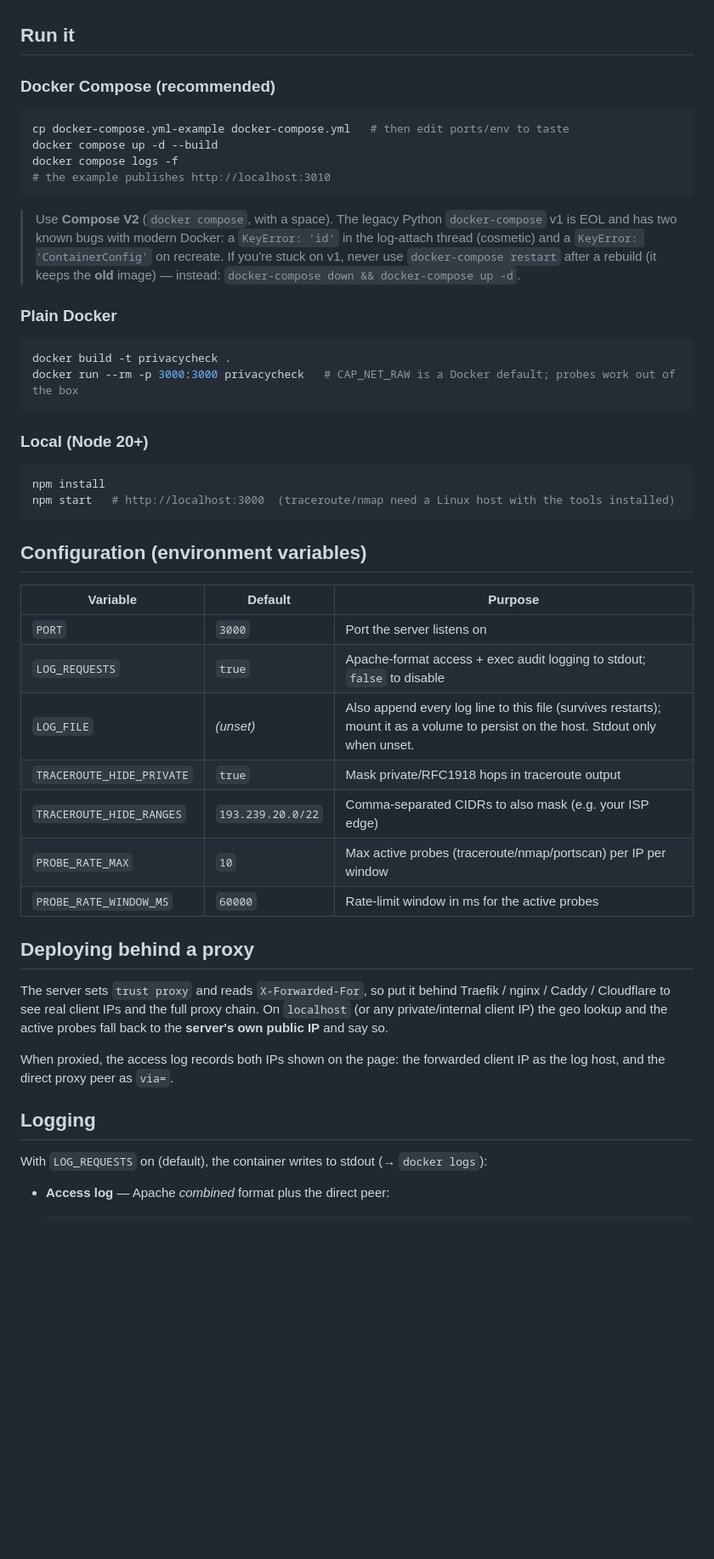
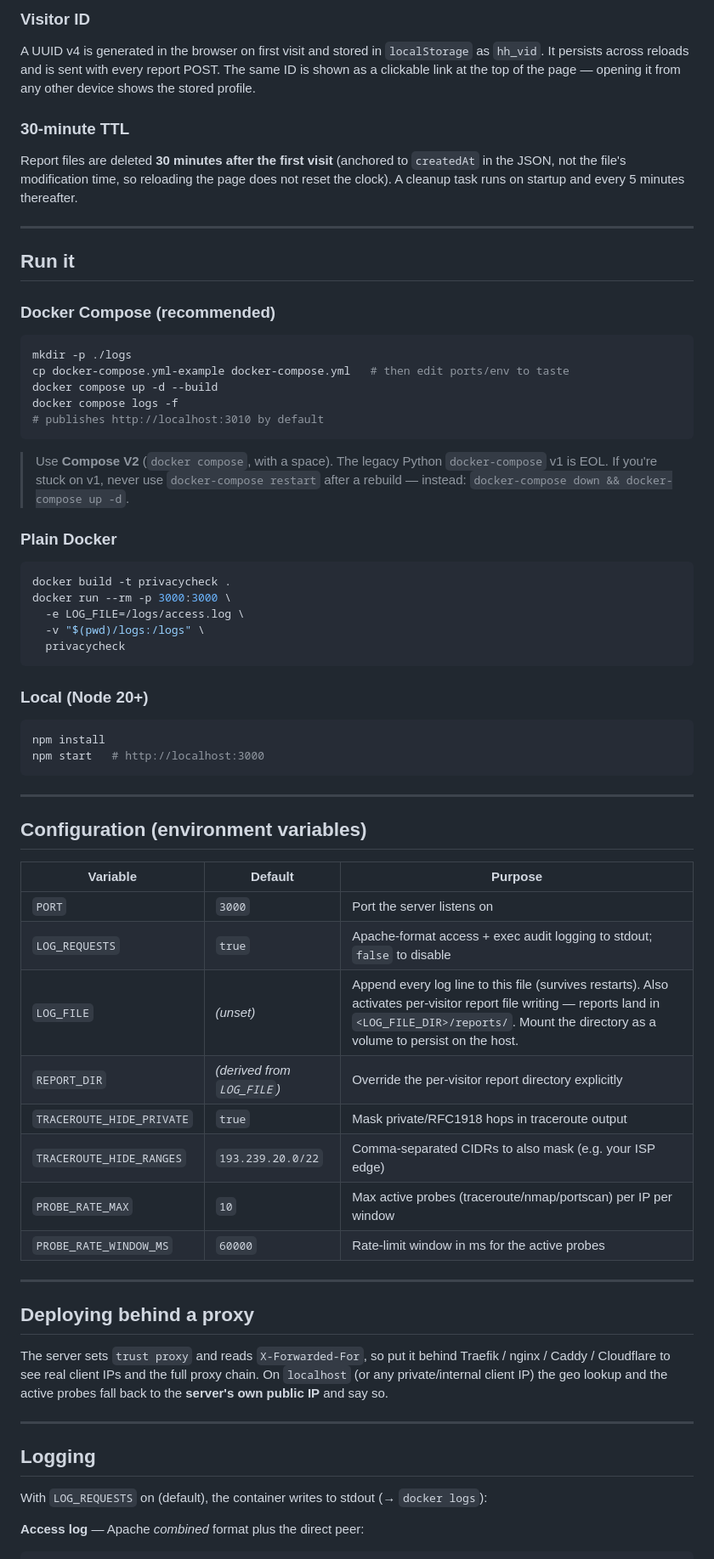
Before and after one commit to sglogger/privacyCheck, a Markdown page: README.md, the part around one of its changes. Shown at 85% size. Rendered like a GitHub page; blank space fills up the shorter version.

````diff
--- a/README.md
+++ b/README.md
@@ -57,35 +109,54 @@ Source: <https://github.com/sglogger/privacyCheck>
+### Visitor ID
+
+A UUID v4 is generated in the browser on first visit and stored in `localStorage`
+as `hh_vid`. It persists across reloads and is sent with every report POST.
+The same ID is shown as a clickable link at the top of the page — opening it
+from any other device shows the stored profile.
+
+### 30-minute TTL
+
+Report files are deleted **30 minutes after the first visit** (anchored to
+`createdAt` in the JSON, not the file's modification time, so reloading the
+page does not reset the clock). A cleanup task runs on startup and every
+5 minutes thereafter.
+
+---
 
 ## Run it
 
 ### Docker Compose (recommended)
 
 ```bash
+mkdir -p ./logs
 cp docker-compose.yml-example docker-compose.yml   # then edit ports/env to taste
 docker compose up -d --build
 docker compose logs -f
-# the example publishes http://localhost:3010
+# publishes http://localhost:3010 by default
 ```
 
 > Use **Compose V2** (`docker compose`, with a space). The legacy Python
-> `docker-compose` v1 is EOL and has two known bugs with modern Docker:
-> a `KeyError: 'id'` in the log-attach thread (cosmetic) and a
-> `KeyError: 'ContainerConfig'` on recreate. If you're stuck on v1, never use
-> `docker-compose restart` after a rebuild (it keeps the **old** image) — instead:
+> `docker-compose` v1 is EOL. If you're stuck on v1, never use
+> `docker-compose restart` after a rebuild — instead:
 > `docker-compose down && docker-compose up -d`.
 
 ### Plain Docker
 
 ```bash
 docker build -t privacycheck .
-docker run --rm -p 3000:3000 privacycheck   # CAP_NET_RAW is a Docker default; probes work out of the box
+docker run --rm -p 3000:3000 \
+  -e LOG_FILE=/logs/access.log \
+  -v "$(pwd)/logs:/logs" \
+  privacycheck
 ```
 
 ### Local (Node 20+)
 
 ```bash
 npm install
-npm start   # http://localhost:3000  (traceroute/nmap need a Linux host with the tools installed)
+npm start   # http://localhost:3000
 ```
+
+---
 
 ## Configuration (environment variables)
 
@@ -93,11 +164,14 @@ npm start   # http://localhost:3000  (traceroute/nmap need a Linux host with the
 | --- | --- | --- |
 | `PORT` | `3000` | Port the server listens on |
 | `LOG_REQUESTS` | `true` | Apache-format access + exec audit logging to stdout; `false` to disable |
-| `LOG_FILE` | _(unset)_ | Also append every log line to this file (survives restarts); mount it as a volume to persist on the host. Stdout only when unset. |
+| `LOG_FILE` | _(unset)_ | Append every log line to this file (survives restarts). Also activates per-visitor report file writing — reports land in `<LOG_FILE_DIR>/reports/`. Mount the directory as a volume to persist on the host. |
+| `REPORT_DIR` | _(derived from `LOG_FILE`)_ | Override the per-visitor report directory explicitly |
 | `TRACEROUTE_HIDE_PRIVATE` | `true` | Mask private/RFC1918 hops in traceroute output |
 | `TRACEROUTE_HIDE_RANGES` | `193.239.20.0/22` | Comma-separated CIDRs to also mask (e.g. your ISP edge) |
 | `PROBE_RATE_MAX` | `10` | Max active probes (traceroute/nmap/portscan) per IP per window |
 | `PROBE_RATE_WINDOW_MS` | `60000` | Rate-limit window in ms for the active probes |
+
+---
 
 ## Deploying behind a proxy
 
@@ -106,12 +180,11 @@ Traefik / nginx / Caddy / Cloudflare to see real client IPs and the full proxy
 chain. On `localhost` (or any private/internal client IP) the geo lookup and the
 active probes fall back to the **server's own public IP** and say so.
 
-When proxied, the access log records both IPs shown on the page: the forwarded
-client IP as the log host, and the direct proxy peer as `via=`.
+---
 
 ## Logging
 
 With `LOG_REQUESTS` on (default), the container writes to stdout (→ `docker logs`):
 
-- **Access log** — Apache *combined* format plus the direct peer:
+**Access log** — Apache _combined_ format plus the direct peer:
 
````
Also changed, not shown: other parts of README.md (+112 -45 lines).
